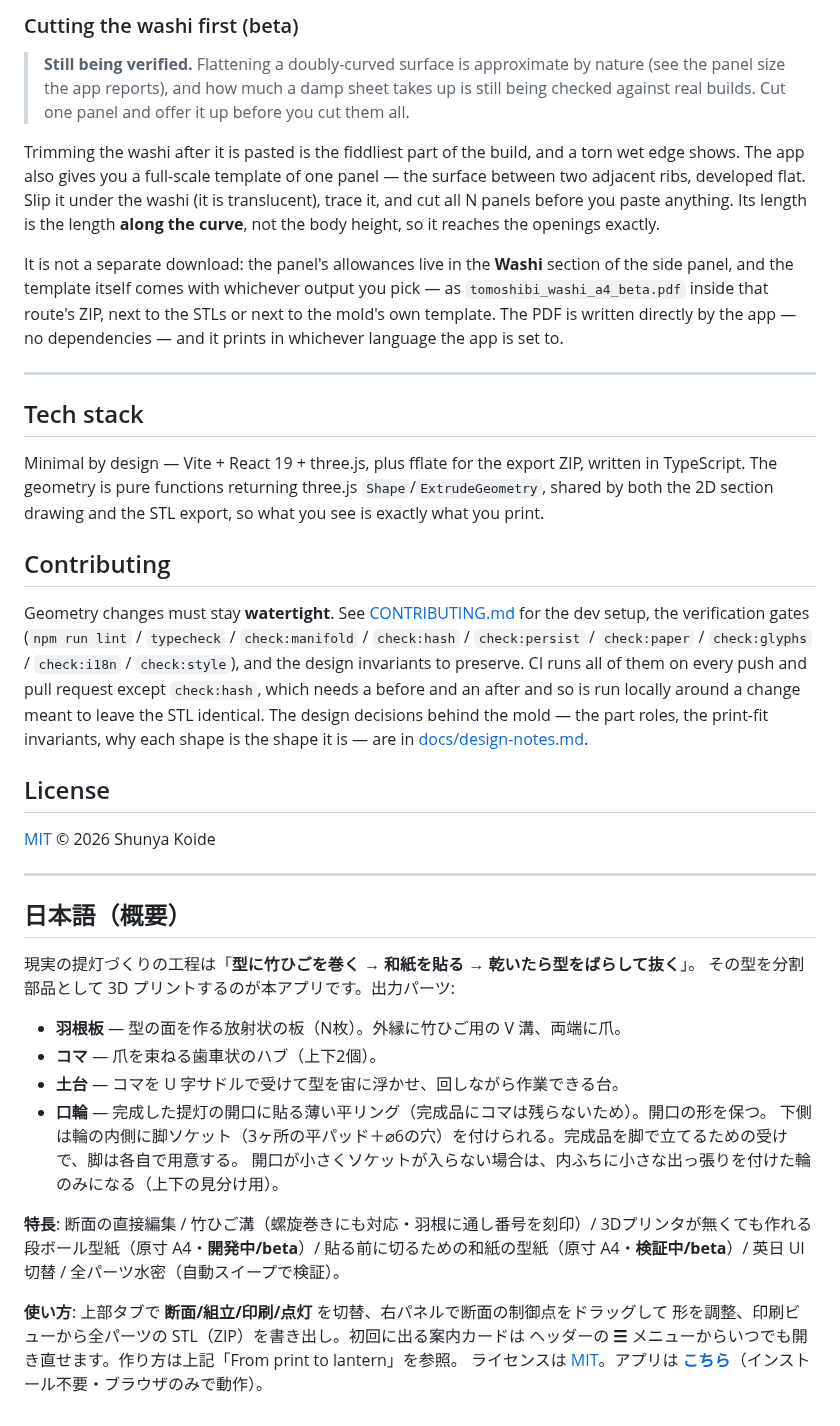
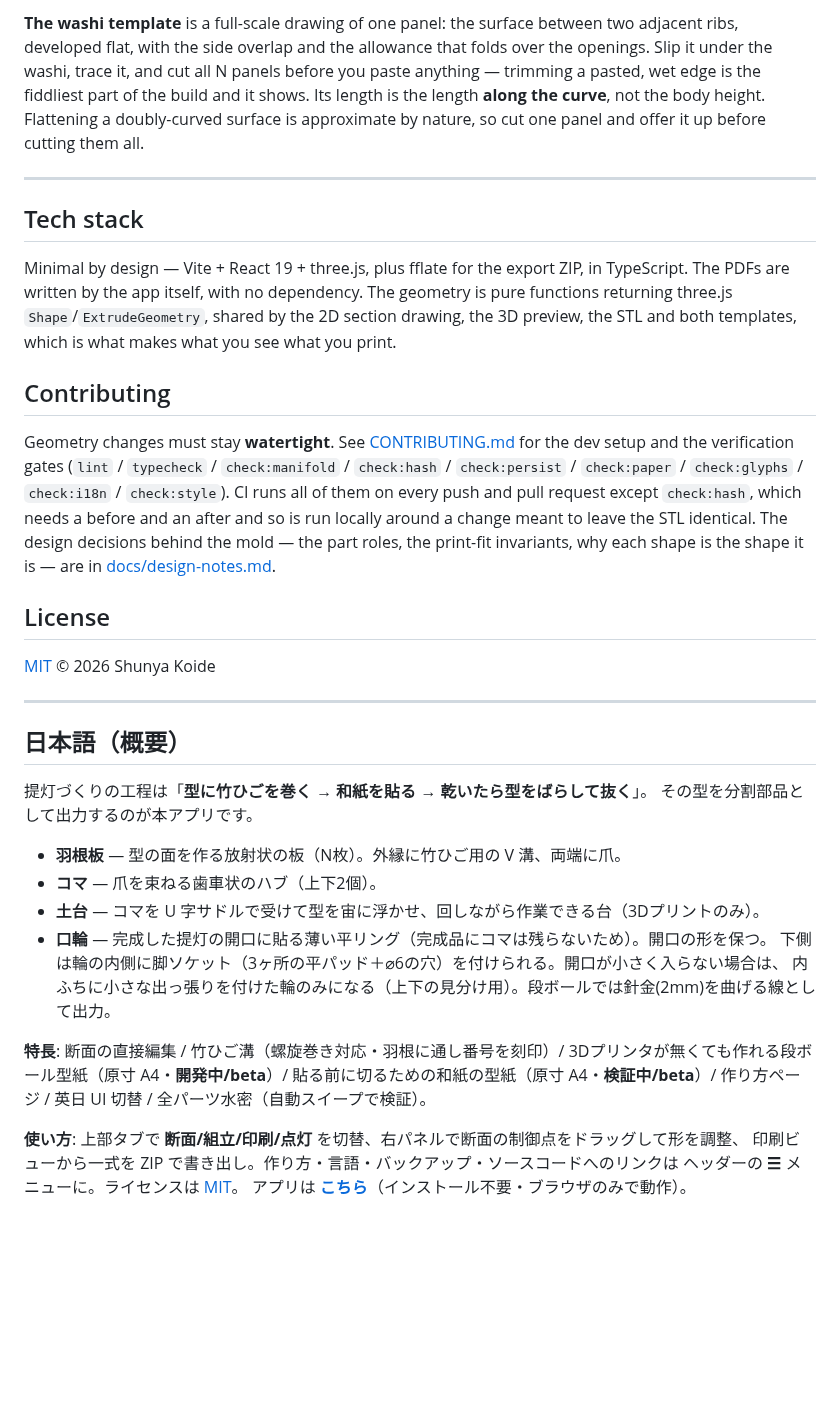
Before and after one commit to shunyakoide/tomoshibi, a Markdown page: README.md, the part around one of its changes. Rendered like a GitHub page; blank space fills up the shorter version.

```diff
--- a/README.md
+++ b/README.md
@@ -123,39 +109,28 @@ with a ruler, and make sure your printer prints at 100% (not "fit to page").
 
-### Cutting the washi first (beta)
-
-> **Still being verified.** Flattening a doubly-curved surface is approximate by nature (see the
-> panel size the app reports), and how much a damp sheet takes up is still being checked against
-> real builds. Cut one panel and offer it up before you cut them all.
-
-Trimming the washi after it is pasted is the fiddliest part of the build, and a torn wet
-edge shows. The app also gives you a full-scale template of one panel — the surface between two
-adjacent ribs, developed flat. Slip it under the washi (it is translucent), trace it, and
-cut all N panels before you paste anything. Its length is the length **along the curve**,
-not the body height, so it reaches the openings exactly.
-
-It is not a separate download: the panel's allowances live in the **Washi** section of the
-side panel, and the template itself comes with whichever output you pick — as
-`tomoshibi_washi_a4_beta.pdf` inside that route's ZIP, next to the STLs or next to the mold's
-own template. The PDF is written directly by the app — no dependencies — and it prints in
-whichever language the app is set to.
+**The washi template** is a full-scale drawing of one panel: the surface between two adjacent ribs,
+developed flat, with the side overlap and the allowance that folds over the openings. Slip it under
+the washi, trace it, and cut all N panels before you paste anything — trimming a pasted, wet edge is
+the fiddliest part of the build and it shows. Its length is the length **along the curve**, not the
+body height. Flattening a doubly-curved surface is approximate by nature, so cut one panel and offer
+it up before cutting them all.
 
 ---
 
 ## Tech stack
 
-Minimal by design — Vite + React 19 + three.js, plus fflate for the export ZIP, written
-in TypeScript. The geometry is pure functions returning three.js
-`Shape`/`ExtrudeGeometry`, shared by both the 2D section drawing and the STL export, so
-what you see is exactly what you print.
+Minimal by design — Vite + React 19 + three.js, plus fflate for the export ZIP, in TypeScript. The
+PDFs are written by the app itself, with no dependency. The geometry is pure functions returning
+three.js `Shape`/`ExtrudeGeometry`, shared by the 2D section drawing, the 3D preview, the STL and
+both templates, which is what makes what you see what you print.
 
 ## Contributing
 
-Geometry changes must stay **watertight**. See [CONTRIBUTING.md](CONTRIBUTING.md) for the
-dev setup, the verification gates (`npm run lint` / `typecheck` / `check:manifold` / `check:hash` /
-`check:persist` / `check:paper` / `check:glyphs` / `check:i18n` / `check:style`), and the design invariants to preserve.
-CI runs all of them on every push and pull request except `check:hash`, which needs a before
-and an after and so is run locally around a change meant to leave the STL identical. The design decisions behind the mold — the part
-roles, the print-fit invariants, why each shape is the shape it is — are in
+Geometry changes must stay **watertight**. See [CONTRIBUTING.md](CONTRIBUTING.md) for the dev setup
+and the verification gates (`lint` / `typecheck` / `check:manifold` / `check:hash` / `check:persist` /
+`check:paper` / `check:glyphs` / `check:i18n` / `check:style`). CI runs all of them on every push and
+pull request except `check:hash`, which needs a before and an after and so is run locally around a
+change meant to leave the STL identical. The design decisions behind the mold — the part roles, the
+print-fit invariants, why each shape is the shape it is — are in
 [docs/design-notes.md](docs/design-notes.md).
 
 ## License
@@ -166,21 +141,22 @@ roles, the print-fit invariants, why each shape is the shape it is — are in
 
 ## 日本語（概要）
 
-現実の提灯づくりの工程は「**型に竹ひごを巻く → 和紙を貼る → 乾いたら型をばらして抜く**」。
-その型を分割部品として 3D プリントするのが本アプリです。出力パーツ:
+提灯づくりの工程は「**型に竹ひごを巻く → 和紙を貼る → 乾いたら型をばらして抜く**」。
+その型を分割部品として出力するのが本アプリです。
 
 - **羽根板** — 型の面を作る放射状の板（N枚）。外縁に竹ひご用の V 溝、両端に爪。
 - **コマ** — 爪を束ねる歯車状のハブ（上下2個）。
-- **土台** — コマを U 字サドルで受けて型を宙に浮かせ、回しながら作業できる台。
+- **土台** — コマを U 字サドルで受けて型を宙に浮かせ、回しながら作業できる台（3Dプリントのみ）。
 - **口輪** — 完成した提灯の開口に貼る薄い平リング（完成品にコマは残らないため）。開口の形を保つ。
-  下側は輪の内側に脚ソケット（3ヶ所の平パッド＋⌀6の穴）を付けられる。完成品を脚で立てるための受けで、脚は各自で用意する。
-  開口が小さくソケットが入らない場合は、内ふちに小さな出っ張りを付けた輪のみになる（上下の見分け用）。
+  下側は輪の内側に脚ソケット（3ヶ所の平パッド＋⌀6の穴）を付けられる。開口が小さく入らない場合は、
+  内ふちに小さな出っ張りを付けた輪のみになる（上下の見分け用）。段ボールでは針金(2mm)を曲げる線として出力。
 
-**特長**: 断面の直接編集 / 竹ひご溝（螺旋巻きにも対応・羽根に通し番号を刻印）/
-3Dプリンタが無くても作れる段ボール型紙（原寸 A4・**開発中/beta**）/ 貼る前に切るための和紙の型紙（原寸 A4・**検証中/beta**）/ 英日 UI 切替 /
+**特長**: 断面の直接編集 / 竹ひご溝（螺旋巻き対応・羽根に通し番号を刻印）/
+3Dプリンタが無くても作れる段ボール型紙（原寸 A4・**開発中/beta**）/
+貼る前に切るための和紙の型紙（原寸 A4・**検証中/beta**）/ 作り方ページ / 英日 UI 切替 /
 全パーツ水密（自動スイープで検証）。
 
-**使い方**: 上部タブで **断面/組立/印刷/点灯** を切替、右パネルで断面の制御点をドラッグして
-形を調整、印刷ビューから全パーツの STL（ZIP）を書き出し。初回に出る案内カードは
-ヘッダーの **☰** メニューからいつでも開き直せます。作り方は上記「From print to lantern」を参照。
-ライセンスは [MIT](LICENSE)。アプリは **[こちら](https://shunyakoide.github.io/tomoshibi/)**（インストール不要・ブラウザのみで動作）。
+**使い方**: 上部タブで **断面/組立/印刷/点灯** を切替、右パネルで断面の制御点をドラッグして形を調整、
+印刷ビューから一式を ZIP で書き出し。作り方・言語・バックアップ・ソースコードへのリンクは
+ヘッダーの **☰** メニューに。ライセンスは [MIT](LICENSE)。
+アプリは **[こちら](https://shunyakoide.github.io/tomoshibi/)**（インストール不要・ブラウザのみで動作）。
```
Also changed, not shown: other parts of README.md (+48 -62 lines), docs/screenshots/assembly.png, docs/screenshots/lit.png, docs/screenshots/print.png, docs/screenshots/section.png.
